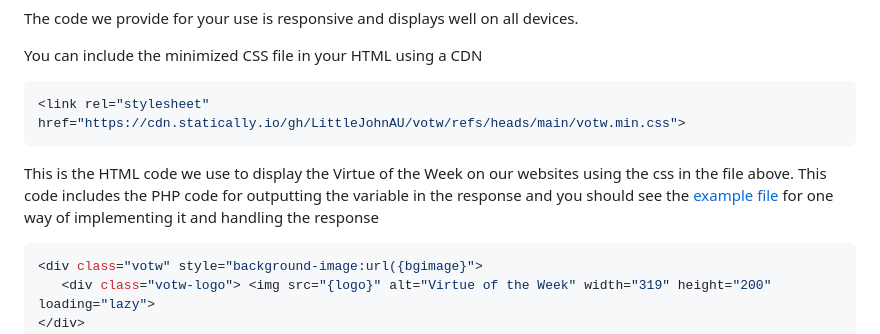
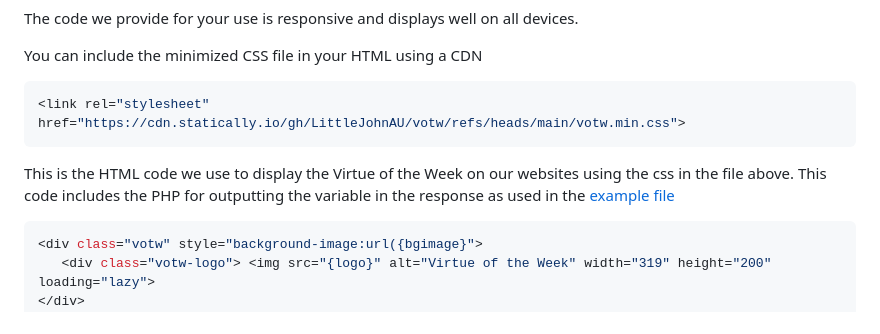
Before and after one commit to LittleJohnAU/votw, a Markdown page: README.md, the part around the change. Rendered like a GitHub page.

````diff
--- a/README.md
+++ b/README.md
@@ -132,7 +132,7 @@ You can include the minimized CSS file in your HTML using a CDN
  ```sh
 <link rel="stylesheet" href="https://cdn.statically.io/gh/LittleJohnAU/votw/refs/heads/main/votw.min.css">
  ```
-This is the HTML code we use to display the Virtue of the Week on our websites using the css in the file above. This code includes the PHP code for outputting the variable in the response and you should see the [example file](example.php) for one way of implementing it and handling the response
+This is the HTML code we use to display the Virtue of the Week on our websites using the css in the file above. This code includes the PHP for outputting the variable in the response as used in the [example file](example.php)
  ```sh
 <div class="votw" style="background-image:url({bgimage}">
     <div class="votw-logo"> <img src="{logo}" alt="Virtue of the Week" width="319" height="200" loading="lazy">
````
